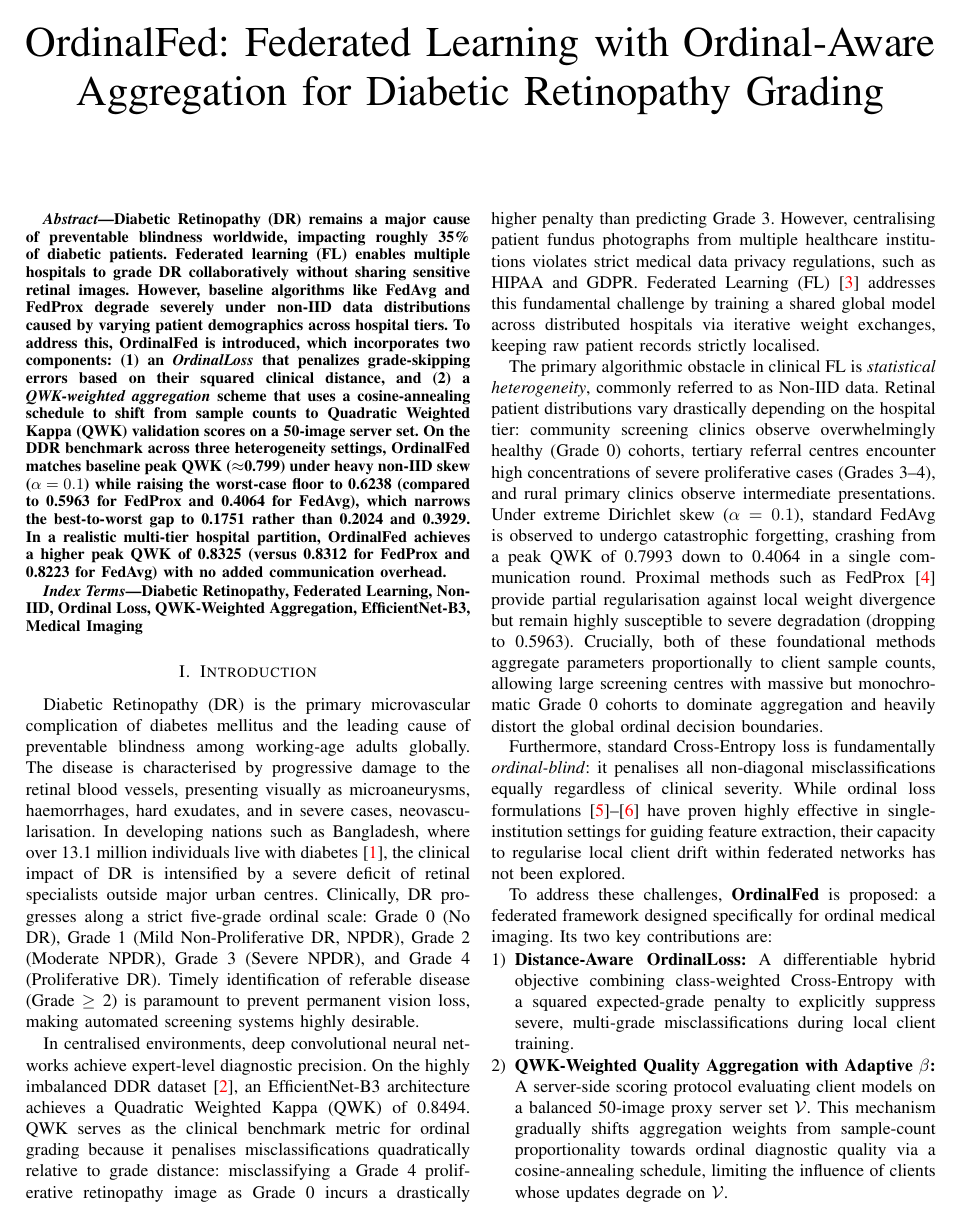
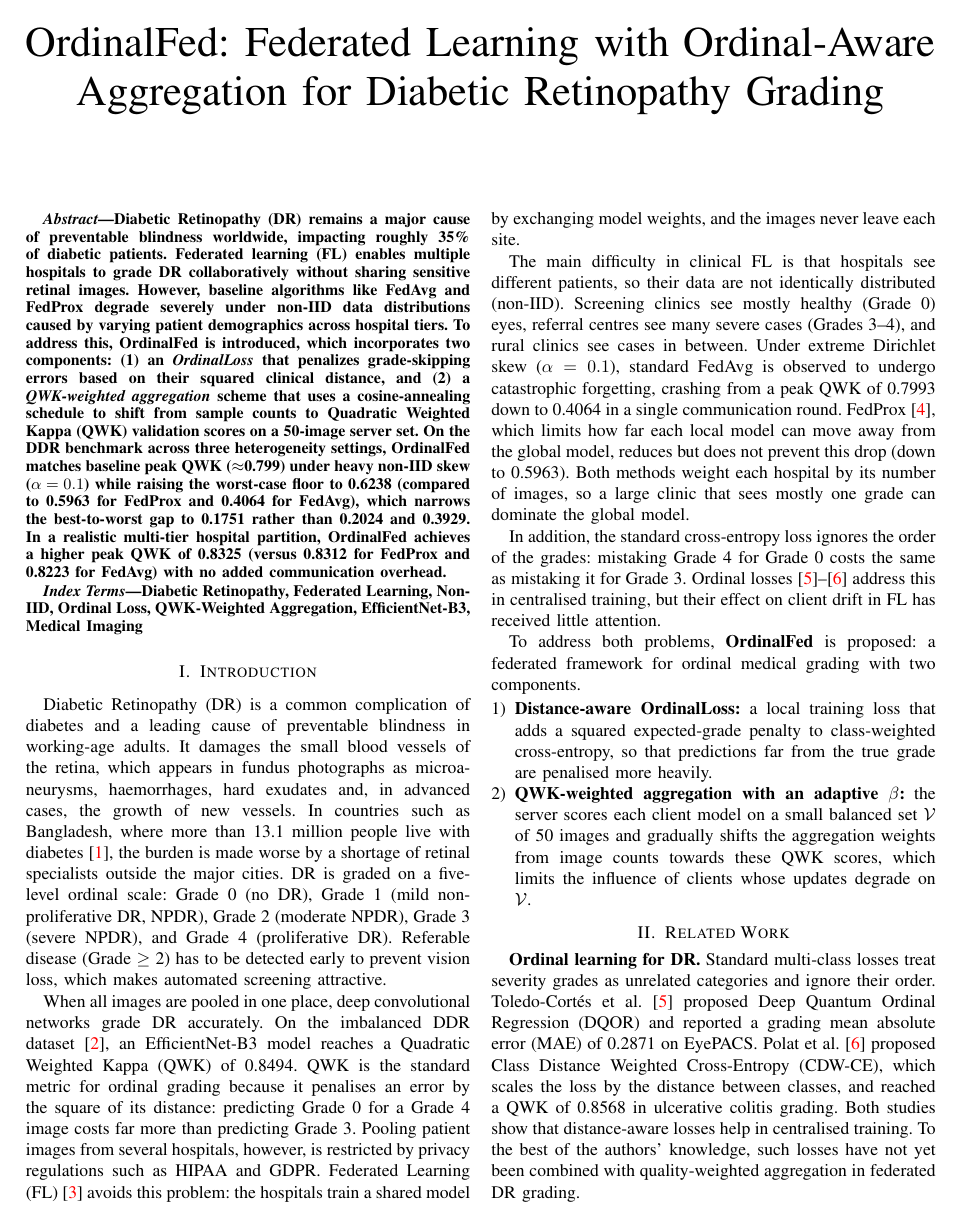
Before and after one commit to Tamim2276/OrdinalBlindness, a LaTeX paper (overleaf/ordinalfed_multifile/main.tex, which reads overleaf/ordinalfed_multifile/sections/01_introduction.tex, overleaf/ordinalfed_multifile/sections/02_related_work.tex): page 1 of 6 before the commit and page 1 of 5 after it. Compiled offline with pdfLaTeX.

Commit message:
Paper: plain-language rewrite of intro, related work and method

```diff
--- a/overleaf/ordinalfed_multifile/sections/01_introduction.tex
+++ b/overleaf/ordinalfed_multifile/sections/01_introduction.tex
@@ -1,76 +1,58 @@
 %% ── Section 1: Introduction ─────────────────────────────────
 \section{Introduction}
 
-Diabetic Retinopathy (DR) is the primary microvascular complication
-of diabetes mellitus and the leading cause of preventable blindness
-among working-age adults globally. The disease is characterised by
-progressive damage to the retinal blood vessels, presenting visually
-as microaneurysms, haemorrhages, hard exudates, and in severe cases,
-neovascularisation. In developing nations such as Bangladesh, where over
-13.1~million individuals live with diabetes~\cite{idf2021}, the clinical
-impact of DR is intensified by a severe deficit of retinal specialists
-outside major urban centres. Clinically, DR progresses along a strict
-five-grade ordinal scale: Grade~0 (No DR), Grade~1 (Mild Non-Proliferative
-DR, NPDR), Grade~2 (Moderate NPDR), Grade~3 (Severe NPDR), and Grade~4
-(Proliferative DR). Timely identification of referable disease (Grade~$\geq$~2)
-is paramount to prevent permanent vision loss, making automated screening
-systems highly desirable.
+Diabetic Retinopathy (DR) is a common complication of diabetes and a leading
+cause of preventable blindness in working-age adults. It damages the small blood
+vessels of the retina, which appears in fundus photographs as microaneurysms,
+haemorrhages, hard exudates and, in advanced cases, the growth of new vessels.
+In countries such as Bangladesh, where more than 13.1~million people live with
+diabetes~\cite{idf2021}, the burden is made worse by a shortage of retinal
+specialists outside the major cities. DR is graded on a five-level ordinal scale:
+Grade~0 (no DR), Grade~1 (mild non-proliferative DR, NPDR), Grade~2 (moderate
+NPDR), Grade~3 (severe NPDR), and Grade~4 (proliferative DR). Referable disease
+(Grade~$\geq$~2) has to be detected early to prevent vision loss, which makes
+automated screening attractive.
 
-In centralised environments, deep convolutional neural networks achieve
-expert-level diagnostic precision. On the highly imbalanced DDR dataset~\cite{li2019ddr},
-an EfficientNet-B3 architecture achieves a Quadratic Weighted Kappa
-(QWK) of 0.8494. % TODO(Day 4): new centralised QWK (results/centralised_test.json)
-QWK serves as the clinical benchmark metric for
-ordinal grading because it penalises misclassifications quadratically
-relative to grade distance: misclassifying a Grade~4 proliferative
-retinopathy image as Grade~0 incurs a drastically higher penalty than
-predicting Grade~3. However, centralising patient fundus photographs
-from multiple healthcare institutions violates strict medical data
-privacy regulations, such as HIPAA and GDPR. Federated Learning (FL)~\cite{mcmahan2017fedavg}
-addresses this fundamental challenge by training a shared global model across
-distributed hospitals via iterative weight exchanges, keeping raw patient
-records strictly localised.
+When all images are pooled in one place, deep convolutional networks grade DR
+accurately. On the imbalanced DDR dataset~\cite{li2019ddr}, an EfficientNet-B3
+model reaches a Quadratic Weighted Kappa (QWK) of 0.8494.
+% TODO(Day 4): new centralised QWK (results/centralised_test.json)
+QWK is the standard metric for ordinal grading because it penalises an error by
+the square of its distance: predicting Grade~0 for a Grade~4 image costs far more
+than predicting Grade~3. Pooling patient images from several hospitals, however,
+is restricted by privacy regulations such as HIPAA and GDPR. Federated Learning
+(FL)~\cite{mcmahan2017fedavg} avoids this problem: the hospitals train a shared
+model by exchanging model weights, and the images never leave each site.
 
-The primary algorithmic obstacle in clinical FL is \emph{statistical
-heterogeneity}, commonly referred to as Non-IID data. Retinal patient
-distributions vary drastically depending on the hospital tier: community
-screening clinics observe overwhelmingly healthy (Grade~0) cohorts,
-tertiary referral centres encounter high concentrations of severe
-proliferative cases (Grades~3--4), and rural primary clinics observe
-intermediate presentations. Under extreme Dirichlet skew ($\alpha=0.1$),
-standard FedAvg is observed to undergo catastrophic forgetting, crashing
-from a peak QWK of 0.7993 down to 0.4064 in a single communication round.
-Proximal methods such as FedProx~\cite{li2020fedprox} provide partial
-regularisation against local weight divergence but remain highly
-susceptible to severe degradation (dropping to 0.5963).
+The main difficulty in clinical FL is that hospitals see different patients, so
+their data are not identically distributed (non-IID). Screening clinics see
+mostly healthy (Grade~0) eyes, referral centres see many severe cases
+(Grades~3--4), and rural clinics see cases in between. Under extreme Dirichlet
+skew ($\alpha=0.1$), standard FedAvg is observed to undergo catastrophic
+forgetting, crashing from a peak QWK of 0.7993 down to 0.4064 in a single
+communication round. FedProx~\cite{li2020fedprox}, which limits how far each local
+model can move away from the global model, reduces but does not prevent this
+drop (down to 0.5963).
 % TODO(Day 4): replace 0.7993 / 0.4064 / 0.5963 with the new multi-seed results,
 % and soften "in a single communication round" if the new runs do not show it.
-Crucially,
-both of these foundational methods aggregate parameters proportionally to
-client sample counts, allowing large screening centres with massive but
-monochromatic Grade~0 cohorts to dominate aggregation and heavily distort
-the global ordinal decision boundaries.
+Both methods weight each hospital by its number of images, so a large clinic that
+sees mostly one grade can dominate the global model.
 
-Furthermore, standard Cross-Entropy loss is fundamentally
-\emph{ordinal-blind}: it penalises all non-diagonal misclassifications
-equally regardless of clinical severity. While ordinal loss
-formulations~\cite{toledocortes2022dqor}--[\citen{polat2024cdwce}] have proven
-highly effective in single-institution settings for guiding feature
-extraction, their capacity to regularise local client drift within
-federated networks has not been explored.
+In addition, the standard cross-entropy loss ignores the order of the grades:
+mistaking Grade~4 for Grade~0 costs the same as mistaking it for Grade~3. Ordinal
+losses~\cite{toledocortes2022dqor}--[\citen{polat2024cdwce}] address this in
+centralised training, but their effect on client drift in FL has received little
+attention.
 
-To address these challenges, \textbf{OrdinalFed} is proposed: a federated
-framework designed specifically for ordinal medical imaging. Its two key
-contributions are:
+To address both problems, \textbf{OrdinalFed} is proposed: a federated framework
+for ordinal medical grading with two components.
 \begin{enumerate}[leftmargin=*]
-  \item \textbf{Distance-Aware OrdinalLoss:} A differentiable hybrid
-  objective combining class-weighted Cross-Entropy with a squared
-  expected-grade penalty to explicitly suppress severe, multi-grade
-  misclassifications during local client training.
-  \item \textbf{QWK-Weighted Quality Aggregation with Adaptive $\beta$:}
-  A server-side scoring protocol evaluating client models on a balanced
-  50-image proxy server set $\mathcal{V}$. This mechanism gradually
-  shifts aggregation weights from sample-count proportionality towards
-  ordinal diagnostic quality via a cosine-annealing schedule, limiting the
-  influence of clients whose updates degrade on $\mathcal{V}$.
+  \item \textbf{Distance-aware OrdinalLoss:} a local training loss that adds a
+  squared expected-grade penalty to class-weighted cross-entropy, so that
+  predictions far from the true grade are penalised more heavily.
+  \item \textbf{QWK-weighted aggregation with an adaptive $\beta$:} the server
+  scores each client model on a small balanced set $\mathcal{V}$ of 50 images and
+  gradually shifts the aggregation weights from image counts towards these QWK
+  scores, which limits the influence of clients whose updates degrade on
+  $\mathcal{V}$.
 \end{enumerate}
--- a/overleaf/ordinalfed_multifile/sections/02_related_work.tex
+++ b/overleaf/ordinalfed_multifile/sections/02_related_work.tex
@@ -2,3 +2,13 @@
 \section{Related Work}
 \label{sec:related}
 
+\textbf{Ordinal learning for DR.}
+Standard multi-class losses treat severity grades as unrelated categories and
+ignore their order. Toledo-Cort\'{e}s et al.~\cite{toledocortes2022dqor} proposed
+Deep Quantum Ordinal Regression (DQOR) and reported a grading mean absolute error
+(MAE) of 0.2871 on EyePACS. Polat et al.~\cite{polat2024cdwce} proposed Class
+Distance Weighted Cross-Entropy (CDW-CE), which scales the loss by the distance
+between classes, and reached a QWK of 0.8568 in ulcerative colitis grading. Both
+studies show that distance-aware losses help in centralised training. To the best
+of the authors' knowledge, such losses have not yet been combined with
+quality-weighted aggregation in federated DR grading.
```
Also changed, not shown: overleaf/ordinalfed_multifile/sections/03_methodology.tex (+48 -56 lines), overleaf/ordinalfed_multifile/sections/02_related_work.tex (58 more changed lines).
